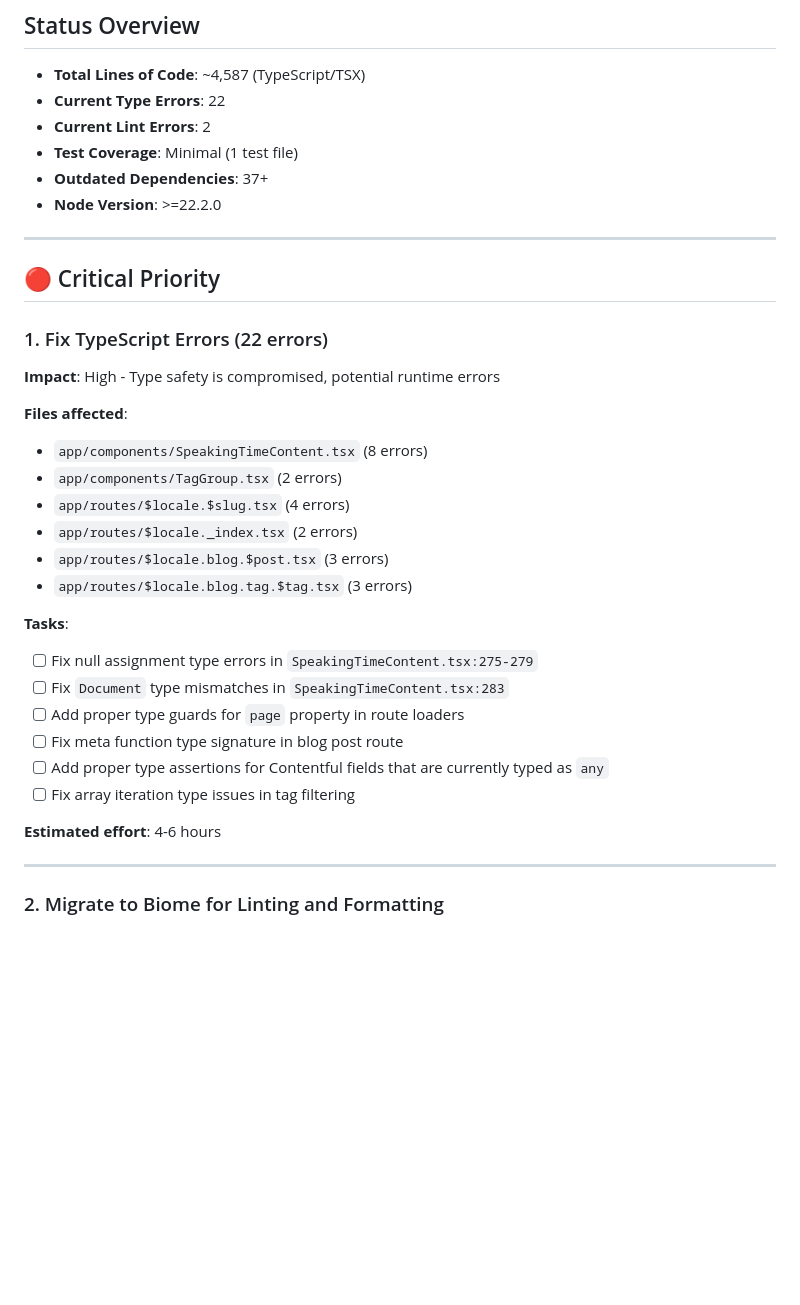
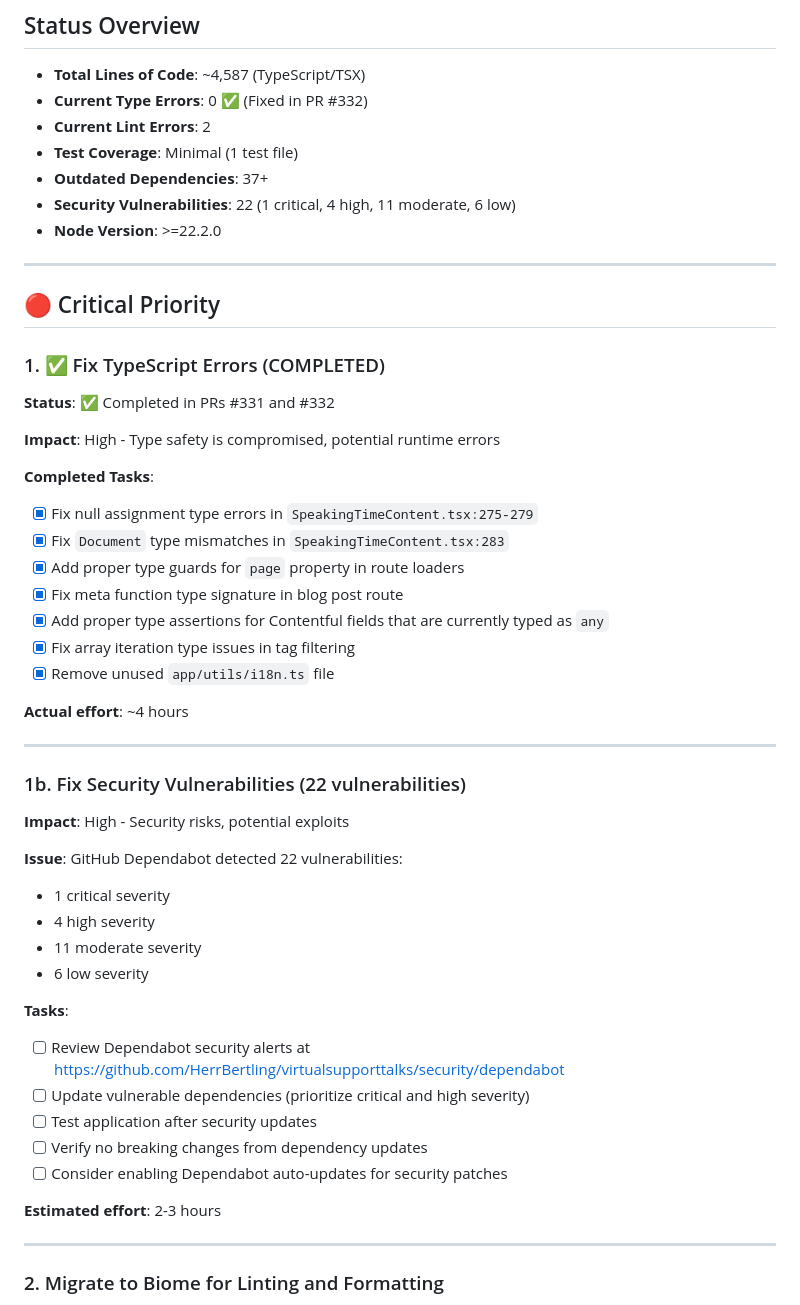
Before and after one commit to HerrBertling/virtualsupporttalks, a Markdown page: IMPROVEMENTS.md, the part around the change. Rendered like a GitHub page; blank space fills up the shorter version.

Commit message:
docs: update IMPROVEMENTS.md with completed TypeScript fixes and security vulnerabilities

```diff
--- a/IMPROVEMENTS.md
+++ b/IMPROVEMENTS.md
@@ -5,39 +5,56 @@ This document outlines recommended improvements to make the Redezeit project mor
 ## Status Overview
 
 - **Total Lines of Code**: ~4,587 (TypeScript/TSX)
-- **Current Type Errors**: 22
+- **Current Type Errors**: 0 ✅ (Fixed in PR #332)
 - **Current Lint Errors**: 2
 - **Test Coverage**: Minimal (1 test file)
 - **Outdated Dependencies**: 37+
+- **Security Vulnerabilities**: 22 (1 critical, 4 high, 11 moderate, 6 low)
 - **Node Version**: >=22.2.0
 
 ---
 
 ## 🔴 Critical Priority
 
-### 1. Fix TypeScript Errors (22 errors)
+### 1. ✅ Fix TypeScript Errors (COMPLETED)
+
+**Status**: ✅ Completed in PRs #331 and #332
 
 **Impact**: High - Type safety is compromised, potential runtime errors
 
-**Files affected**:
+**Completed Tasks**:
 
-- `app/components/SpeakingTimeContent.tsx` (8 errors)
-- `app/components/TagGroup.tsx` (2 errors)
-- `app/routes/$locale.$slug.tsx` (4 errors)
-- `app/routes/$locale._index.tsx` (2 errors)
-- `app/routes/$locale.blog.$post.tsx` (3 errors)
-- `app/routes/$locale.blog.tag.$tag.tsx` (3 errors)
+- [x] Fix null assignment type errors in `SpeakingTimeContent.tsx:275-279`
+- [x] Fix `Document` type mismatches in `SpeakingTimeContent.tsx:283`
+- [x] Add proper type guards for `page` property in route loaders
+- [x] Fix meta function type signature in blog post route
+- [x] Add proper type assertions for Contentful fields that are currently typed as `any`
+- [x] Fix array iteration type issues in tag filtering
+- [x] Remove unused `app/utils/i18n.ts` file
+
+**Actual effort**: ~4 hours
+
+---
+
+### 1b. Fix Security Vulnerabilities (22 vulnerabilities)
+
+**Impact**: High - Security risks, potential exploits
+
+**Issue**: GitHub Dependabot detected 22 vulnerabilities:
+- 1 critical severity
+- 4 high severity
+- 11 moderate severity
+- 6 low severity
 
 **Tasks**:
 
-- [ ] Fix null assignment type errors in `SpeakingTimeContent.tsx:275-279`
-- [ ] Fix `Document` type mismatches in `SpeakingTimeContent.tsx:283`
-- [ ] Add proper type guards for `page` property in route loaders
-- [ ] Fix meta function type signature in blog post route
-- [ ] Add proper type assertions for Contentful fields that are currently typed as `any`
-- [ ] Fix array iteration type issues in tag filtering
+- [ ] Review Dependabot security alerts at https://github.com/HerrBertling/virtualsupporttalks/security/dependabot
+- [ ] Update vulnerable dependencies (prioritize critical and high severity)
+- [ ] Test application after security updates
+- [ ] Verify no breaking changes from dependency updates
+- [ ] Consider enabling Dependabot auto-updates for security patches
 
-**Estimated effort**: 4-6 hours
+**Estimated effort**: 2-3 hours
 
 ---
 
```
